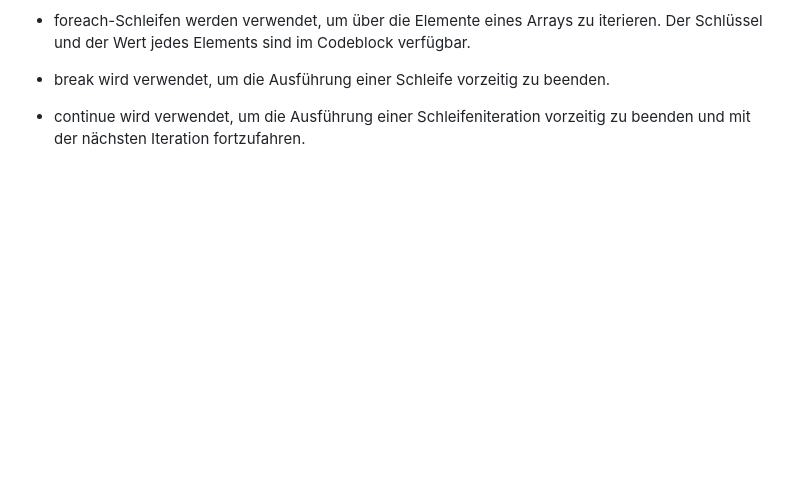
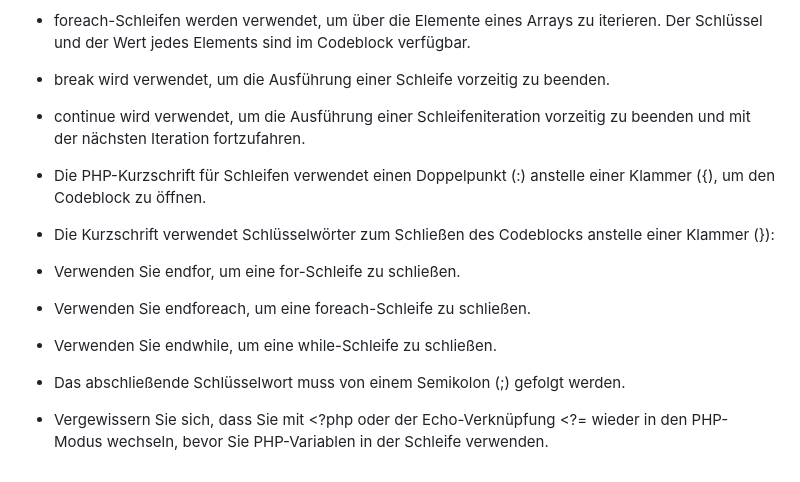
Before and after one commit to Simon-Drohsen/Notizen, a Markdown page: php/php-notizen.md, the part around the change. GitHub-like rendering; blank space fills up the shorter version.

Commit message:
php bearbeitet mit html loops

```diff
--- a/php/php-notizen.md
+++ b/php/php-notizen.md
@@ -222,3 +222,17 @@
 * break wird verwendet, um die Ausführung einer Schleife vorzeitig zu beenden.
 
 * continue wird verwendet, um die Ausführung einer Schleifeniteration vorzeitig zu beenden und mit der nächsten Iteration fortzufahren.
+
+* Die PHP-Kurzschrift für Schleifen verwendet einen Doppelpunkt (:) anstelle einer Klammer ({), um den Codeblock zu öffnen.
+
+* Die Kurzschrift verwendet Schlüsselwörter zum Schließen des Codeblocks anstelle einer Klammer (}):
+
+* Verwenden Sie endfor, um eine for-Schleife zu schließen.
+
+* Verwenden Sie endforeach, um eine foreach-Schleife zu schließen.
+
+* Verwenden Sie endwhile, um eine while-Schleife zu schließen.
+
+* Das abschließende Schlüsselwort muss von einem Semikolon (;) gefolgt werden.
+
+* Vergewissern Sie sich, dass Sie mit <?php oder der Echo-Verknüpfung <?= wieder in den PHP-Modus wechseln, bevor Sie PHP-Variablen in der Schleife verwenden.
```
